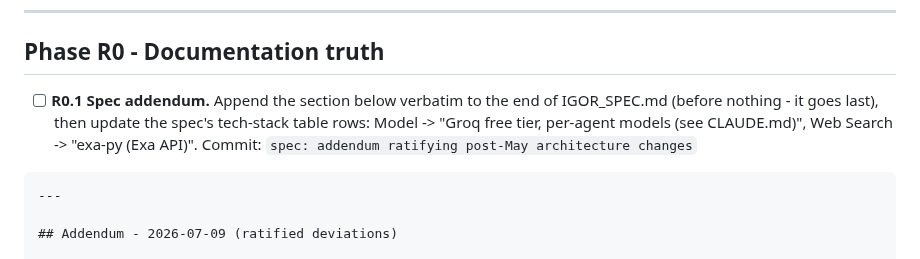
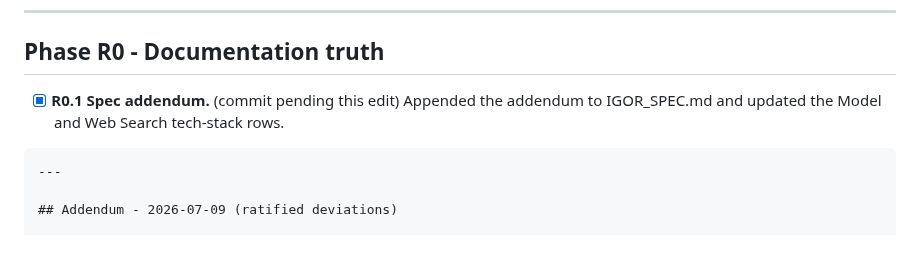
Before and after one commit to neoprimlabs/I.G.O.R., a Markdown page: GAMEPLAN.md, the part around the change. GitHub-like rendering.

````diff
--- a/GAMEPLAN.md
+++ b/GAMEPLAN.md
@@ -83,10 +83,8 @@ once per response and only when natural.
 
 ## Phase R0 - Documentation truth
 
-- [ ] **R0.1 Spec addendum.** Append the section below verbatim to the end of
-  IGOR_SPEC.md (before nothing - it goes last), then update the spec's tech-stack
-  table rows: Model -> "Groq free tier, per-agent models (see CLAUDE.md)", Web
-  Search -> "exa-py (Exa API)". Commit: `spec: addendum ratifying post-May architecture changes`
+- [x] **R0.1 Spec addendum.** (commit pending this edit) Appended the addendum to
+  IGOR_SPEC.md and updated the Model and Web Search tech-stack rows.
 
 ```markdown
 ---
````
Also changed, not shown: IGOR_SPEC.md (+22 -2 lines).
